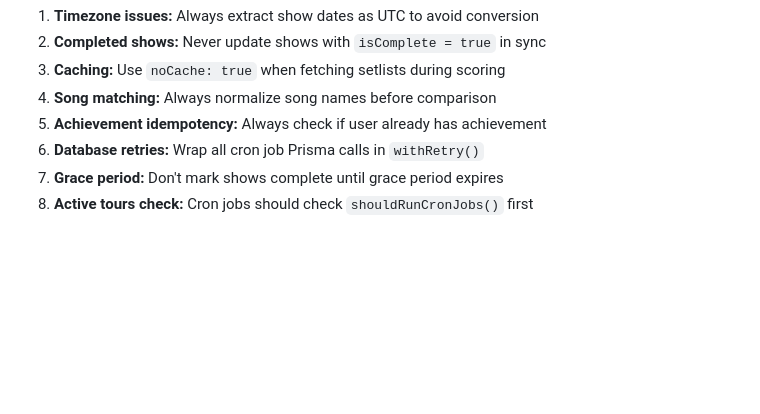
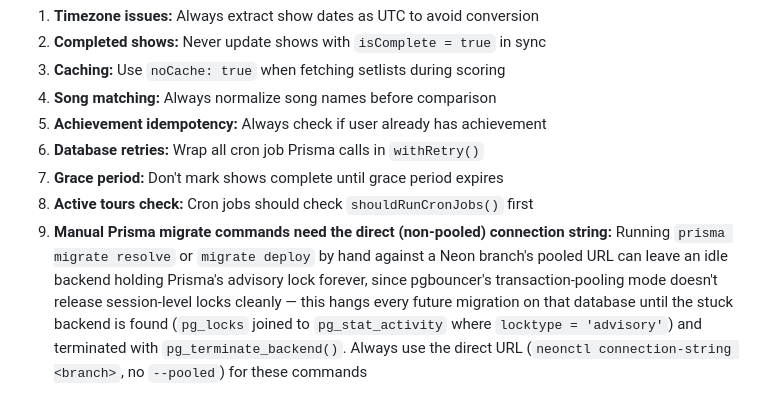
Before and after one commit to CaseyKelly/fantasyphish, a Markdown page: CLAUDE.md, the part around the change. Drawn GitHub-style; blank space fills up the shorter version.

Commit message:
Document the Neon pooled-connection advisory-lock gotcha for manual migrate commands
Co-Authored-By: Claude Sonnet 5 <noreply@anthropic.com>

```diff
--- a/CLAUDE.md
+++ b/CLAUDE.md
@@ -296,3 +296,4 @@ Required for development:
 6. **Database retries:** Wrap all cron job Prisma calls in `withRetry()`
 7. **Grace period:** Don't mark shows complete until grace period expires
 8. **Active tours check:** Cron jobs should check `shouldRunCronJobs()` first
+9. **Manual Prisma migrate commands need the direct (non-pooled) connection string:** Running `prisma migrate resolve` or `migrate deploy` by hand against a Neon branch's pooled URL can leave an idle backend holding Prisma's advisory lock forever, since pgbouncer's transaction-pooling mode doesn't release session-level locks cleanly — this hangs every future migration on that database until the stuck backend is found (`pg_locks` joined to `pg_stat_activity` where `locktype = 'advisory'`) and terminated with `pg_terminate_backend()`. Always use the direct URL (`neonctl connection-string <branch>`, no `--pooled`) for these commands
```
